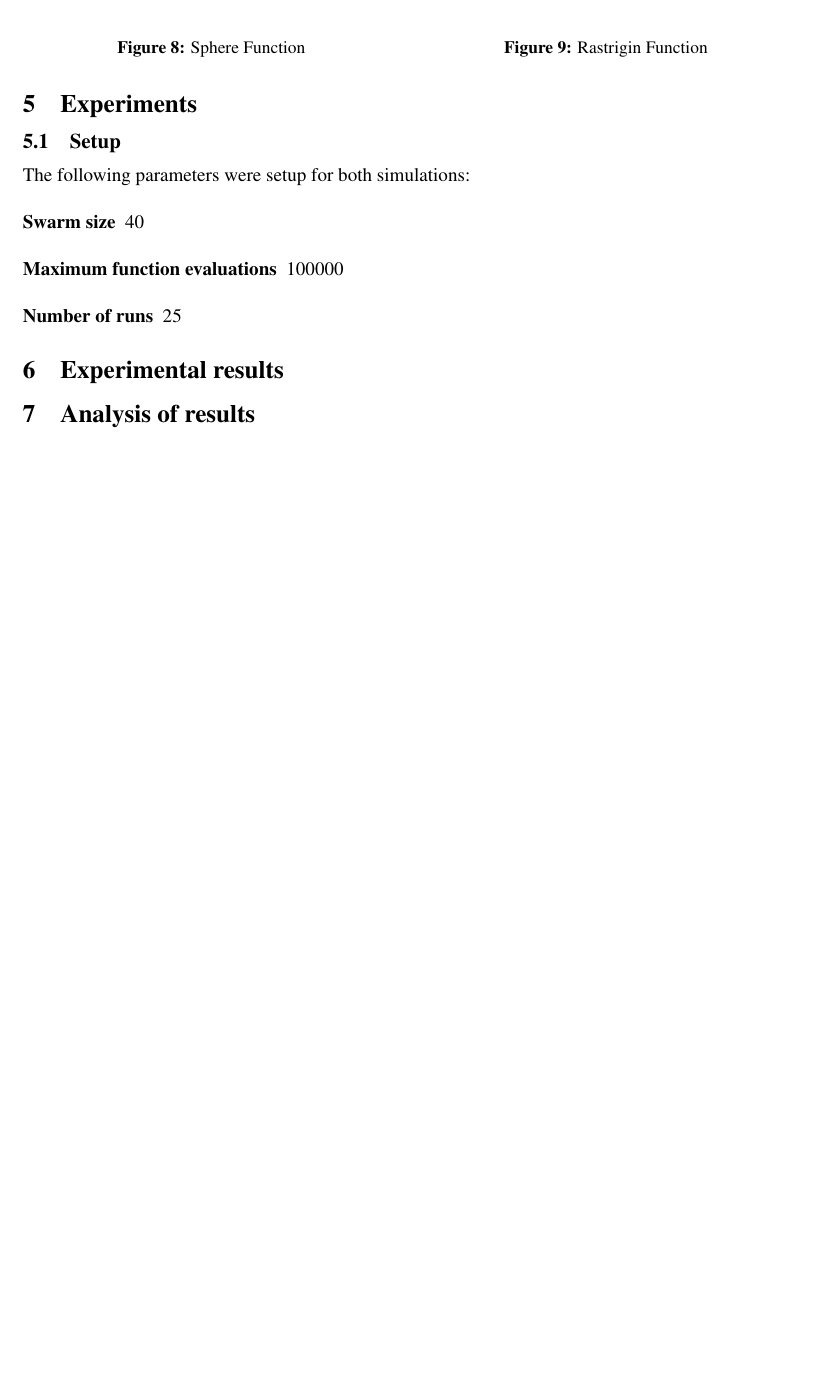
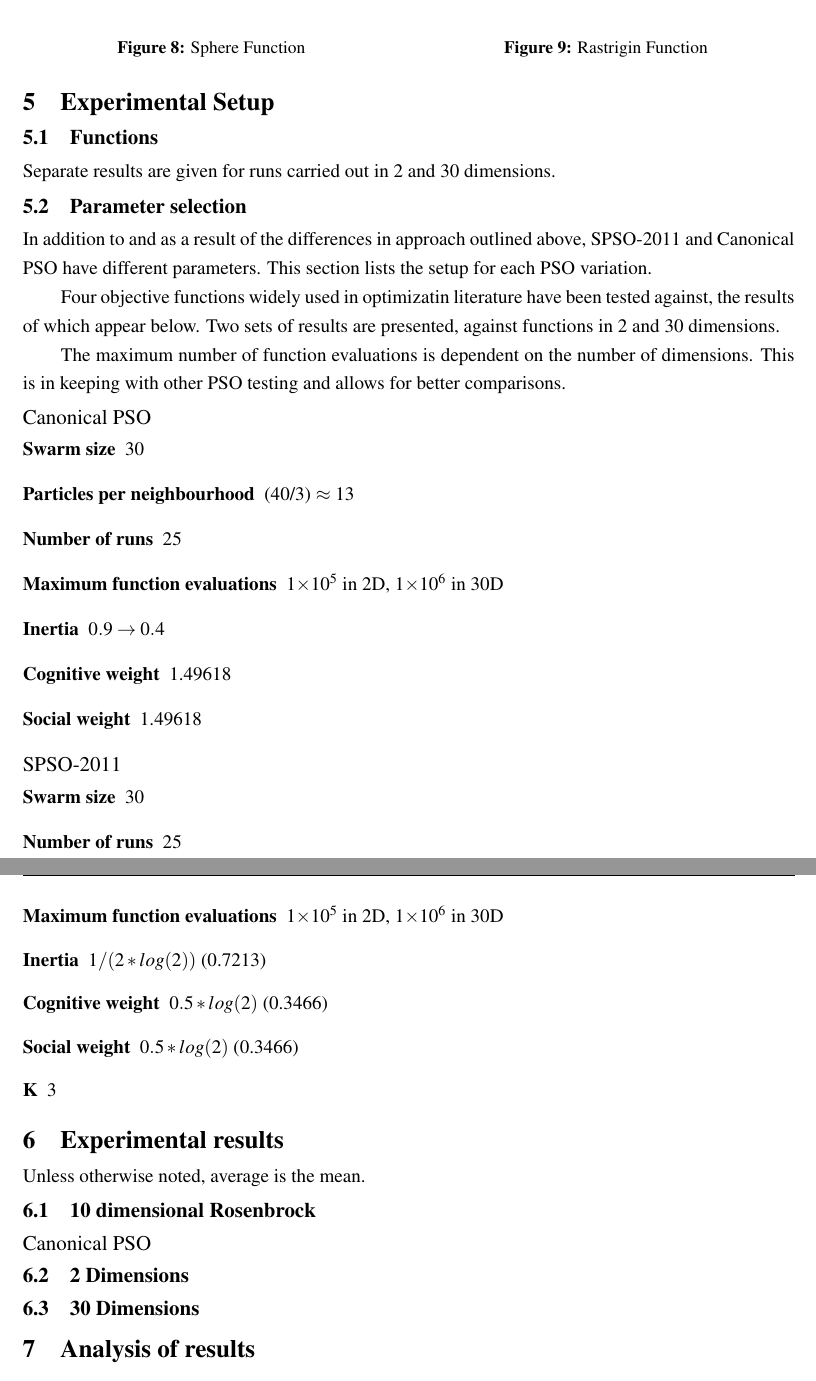
Before and after one commit to hale/pso_comparison, a LaTeX thesis (report_main/report_main.tex): part of page 7 of 8 before the commit and two parts of pages 7 and 8 of 9 after it, the two joined at a grey line, cut so that both start at the same text, the shorter picture padded with empty space. Compiled offline with pdfLaTeX; a LaTeX package or settings file that is missing is left out.

Commit message:
Completed experiments in 2D.

```diff
--- a/report_main/report_main.tex
+++ b/report_main/report_main.tex
@@ -10,6 +10,8 @@
 \usepackage{epstopdf} % eps support
 \usepackage{multicol} % multiple columns
 \usepackage{caption} % helps with multicol + figures
+\usepackage{siunitx} % easier to use and read standard form. E.g. \num{3e-2}
+\sisetup{tight-spacing=true}
 
 % Sort-of chicago-style (humanities) inline references.
 \bibliographystyle{alpha}
@@ -341,20 +334,71 @@ minimum~\cite{Monson:2005fn}.
 
 \end{multicols}
 
-\section{Experiments}
+\section{Experimental Setup}
 
-\subsection{Setup}
+\subsection{Functions}
 
-The following parameters were setup for both simulations:
+Separate results are given for runs carried out in 2 and 30 dimensions.
 
+\subsection{Parameter selection}
+
+In addition to and as a result of the differences in approach outlined above,
+SPSO-2011 and Canonical PSO have different parameters.  This section lists the
+setup for each PSO variation.
+
+Four objective functions widely used in optimizatin literature have been tested
+against, the results of which appear below. Two sets of results are presented,
+against functions in 2 and 30 dimensions.
+
+The maximum number of function evaluations is dependent on the number of
+dimensions. This is in keeping with other PSO testing and allows for better
+comparisons.
+
+\subsubsection{Canonical PSO}
 \begin{description}
-  \item[Swarm size] 40
-  \item[Maximum function evaluations] 100000
+  \item[Swarm size] 30
+  \item[Particles per neighbourhood] (40/3) $\approx$ 13
   \item[Number of runs] 25
+  \item[Maximum function evaluations] \num{1e5} in 2D, \num{1e6} in 30D
+  \item[Inertia] $0.9 \rightarrow 0.4$
+  \item[Cognitive weight] 1.49618
+  \item[Social weight] 1.49618
 \end{description}
 
+\subsubsection{SPSO-2011}
+\begin{description}
+  \item[Swarm size] 30
+  \item[Number of runs] 25
+  \item[Maximum function evaluations] \num{1e5} in 2D, \num{1e6} in 30D
+  \item[Inertia] $1/(2*log(2))$ (0.7213)
+  \item[Cognitive weight] $0.5 * log(2)$ (0.3466)
+  \item[Social weight] $0.5 * log(2)$ (0.3466)
+  \item[K] 3
+\end{description}
 
 \section{Experimental results}
+
+Unless otherwise noted, average is the mean.
+
+%SPSO2011 can present: Average fitness across all runs. Average number of
+%function evaluations. Success Rate. Average time.
+
+%Canonical PSO can present: Success rate, bestfg(?, time elapsed for all runs.
+
+\subsection{10 dimensional Rosenbrock}
+
+\subsubsection{Canonical PSO}
+
+
+
+
+
+
+
+
+\subsection{2 Dimensions}
+
+\subsection{30 Dimensions}
 
 \section{Analysis of results}
 
```
Also changed, not shown: results.md (added, +65 -0 lines), report_main/report_main.tex (15 more changed lines).
